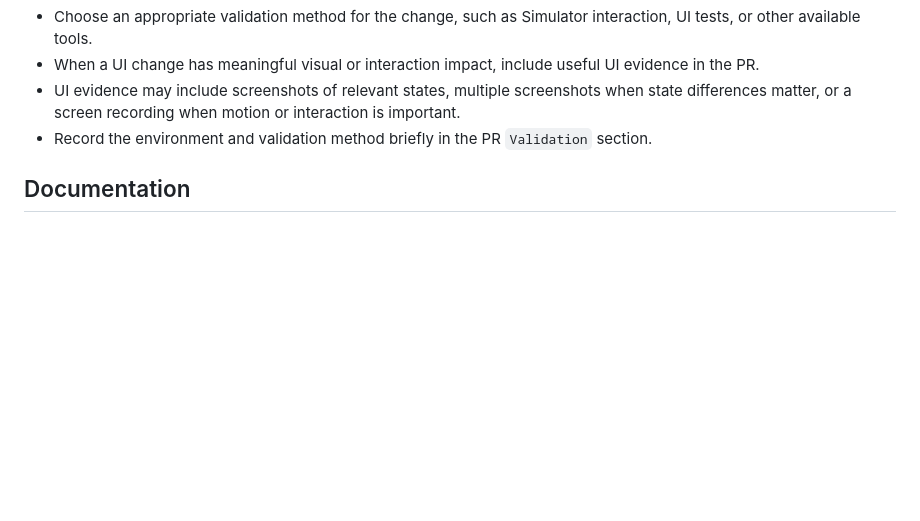
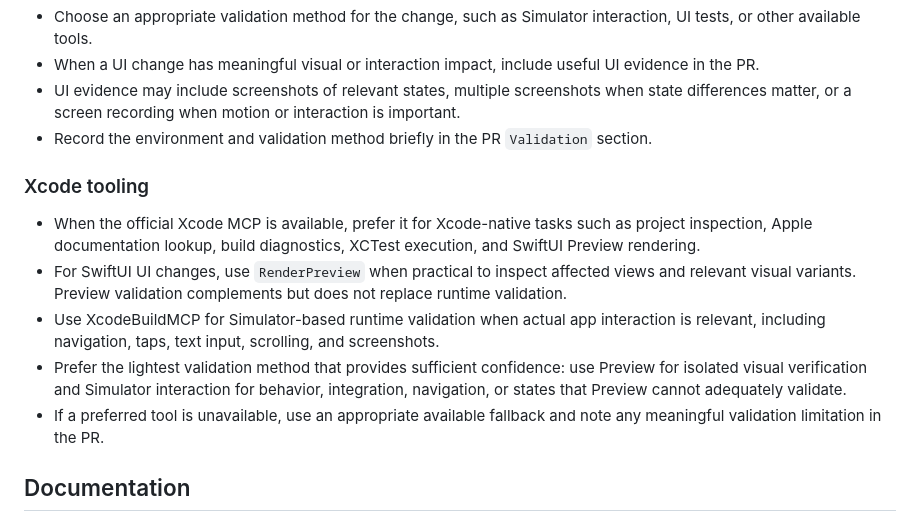
Before and after one commit to EngiBeerHub/UsedWell, a Markdown page: AGENTS.md, the part around the change. Rendered like a GitHub page; blank space fills up the shorter version.

Commit message:
docs: document Xcode validation tooling

```diff
--- a/AGENTS.md
+++ b/AGENTS.md
@@ -80,6 +80,14 @@ Key product flows include:
 - UI evidence may include screenshots of relevant states, multiple screenshots when state differences matter, or a screen recording when motion or interaction is important.
 - Record the environment and validation method briefly in the PR `Validation` section.
 
+### Xcode tooling
+
+- When the official Xcode MCP is available, prefer it for Xcode-native tasks such as project inspection, Apple documentation lookup, build diagnostics, XCTest execution, and SwiftUI Preview rendering.
+- For SwiftUI UI changes, use `RenderPreview` when practical to inspect affected views and relevant visual variants. Preview validation complements but does not replace runtime validation.
+- Use XcodeBuildMCP for Simulator-based runtime validation when actual app interaction is relevant, including navigation, taps, text input, scrolling, and screenshots.
+- Prefer the lightest validation method that provides sufficient confidence: use Preview for isolated visual verification and Simulator interaction for behavior, integration, navigation, or states that Preview cannot adequately validate.
+- If a preferred tool is unavailable, use an appropriate available fallback and note any meaningful validation limitation in the PR.
+
 ## Documentation
 
 - Do not create additional Markdown files merely for planning, implementation summaries, or AI handoff.
```
